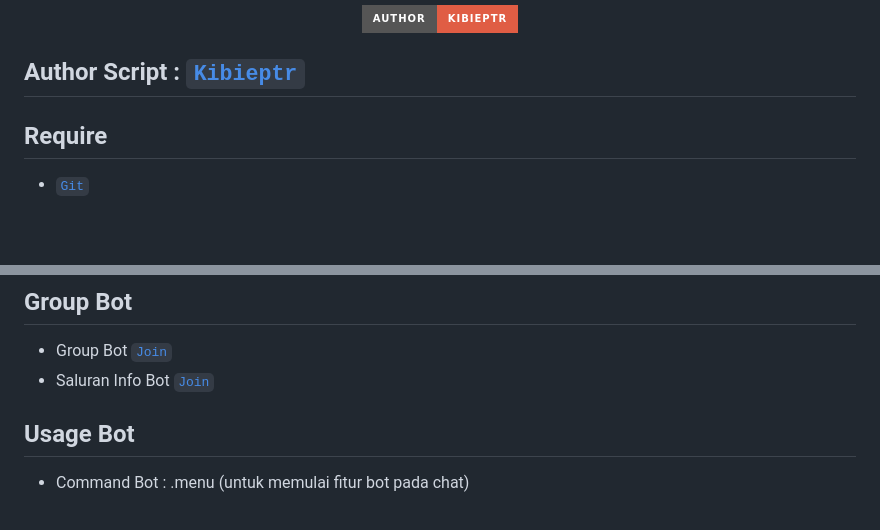
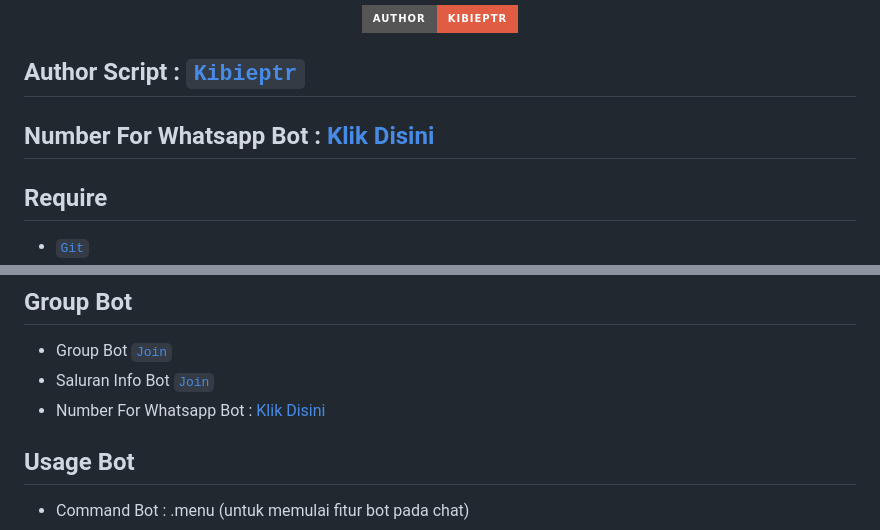
Before and after one commit to kibieptr/Raza-MultiDevice, a Markdown page: README.md, 2 parts joined by grey strips. GitHub-like rendering; badges without logos; blank space fills up the shorter version.

```diff
--- a/README.md
+++ b/README.md
@@ -9,6 +9,7 @@
 </p>
 
 ## Author Script : [`Kibieptr`](https://github.com/lynnxha)
+## Number For Whatsapp Bot : [Klik Disini](https://wa.me/6285163124075)
 
 ## Require
 
@@ -28,6 +29,7 @@
 
 - Group Bot [`Join`](https://chat.whatsapp.com/BnOSrWAV8MF0B6NCEBy22U)
 - Saluran Info Bot [`Join`](https://whatsapp.com/channel/0029VaMdlQu6WaKg7bj4kk1u)
+- Number For Whatsapp Bot : [Klik Disini](https://wa.me/6285163124075)
 
 ## Usage Bot
 
```
